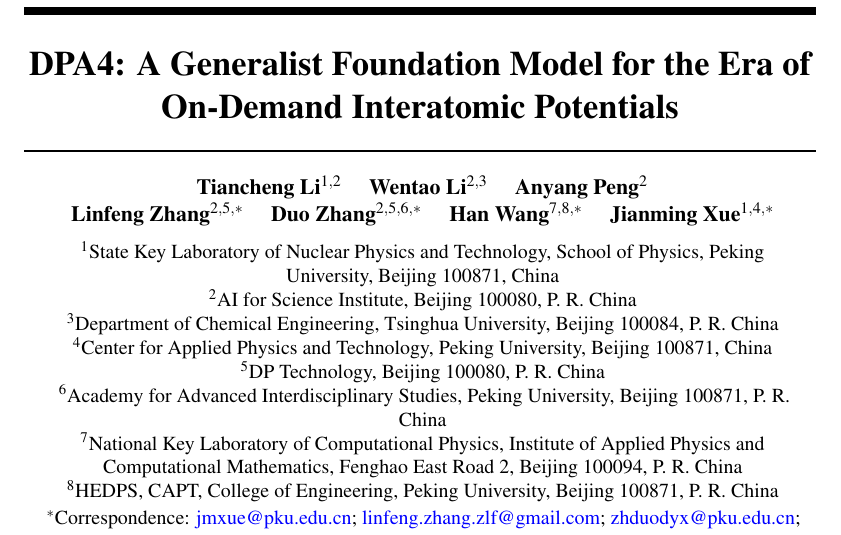
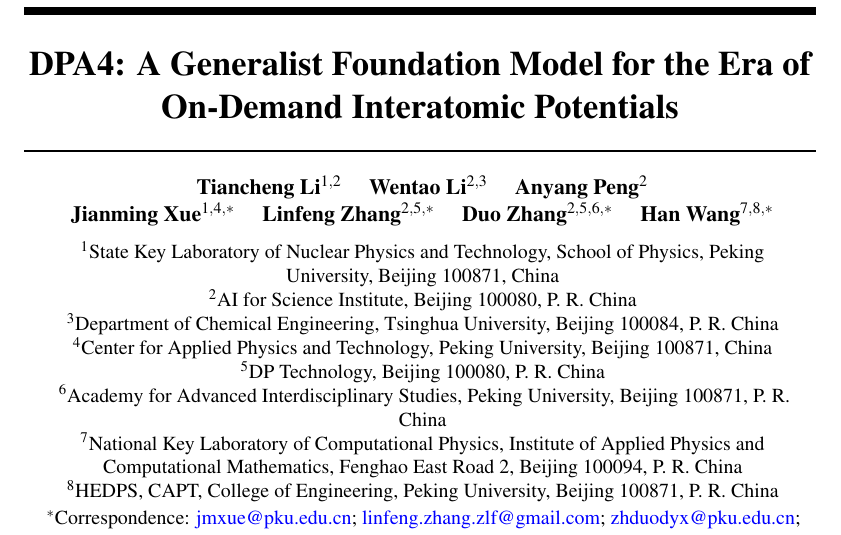
Before and after one commit to iProzd/DPA4-manuscript, a LaTeX paper (main_arxiv.tex): part of page 1 of 54, cut so that both start at the same text. Compiled offline with pdfLaTeX.

Commit message:
update author

```diff
--- a/main_arxiv.tex
+++ b/main_arxiv.tex
@@ -13,10 +13,10 @@
         Tiancheng Li$^{1,2}$ \quad
         Wentao Li$^{2,3}$ \quad
         Anyang Peng$^{2}$\\
+        Jianming Xue$^{1,4,*}$ \quad
         Linfeng Zhang$^{2,5,*}$ \quad
         Duo Zhang$^{2,5,6,*}$ \quad
-        Han Wang$^{7,8,*}$ \quad
-        Jianming Xue$^{1,4,*}$\\[0.6em]
+        Han Wang$^{7,8,*}$ \\[0.6em]
         {\normalfont\small
             $^{1}$State Key Laboratory of Nuclear Physics and Technology, School of Physics, Peking University, Beijing 100871, China\\
             $^{2}$AI for Science Institute, Beijing 100080, P. R. China\\
```
Also changed, not shown: main.tex (+1 -1 lines).
